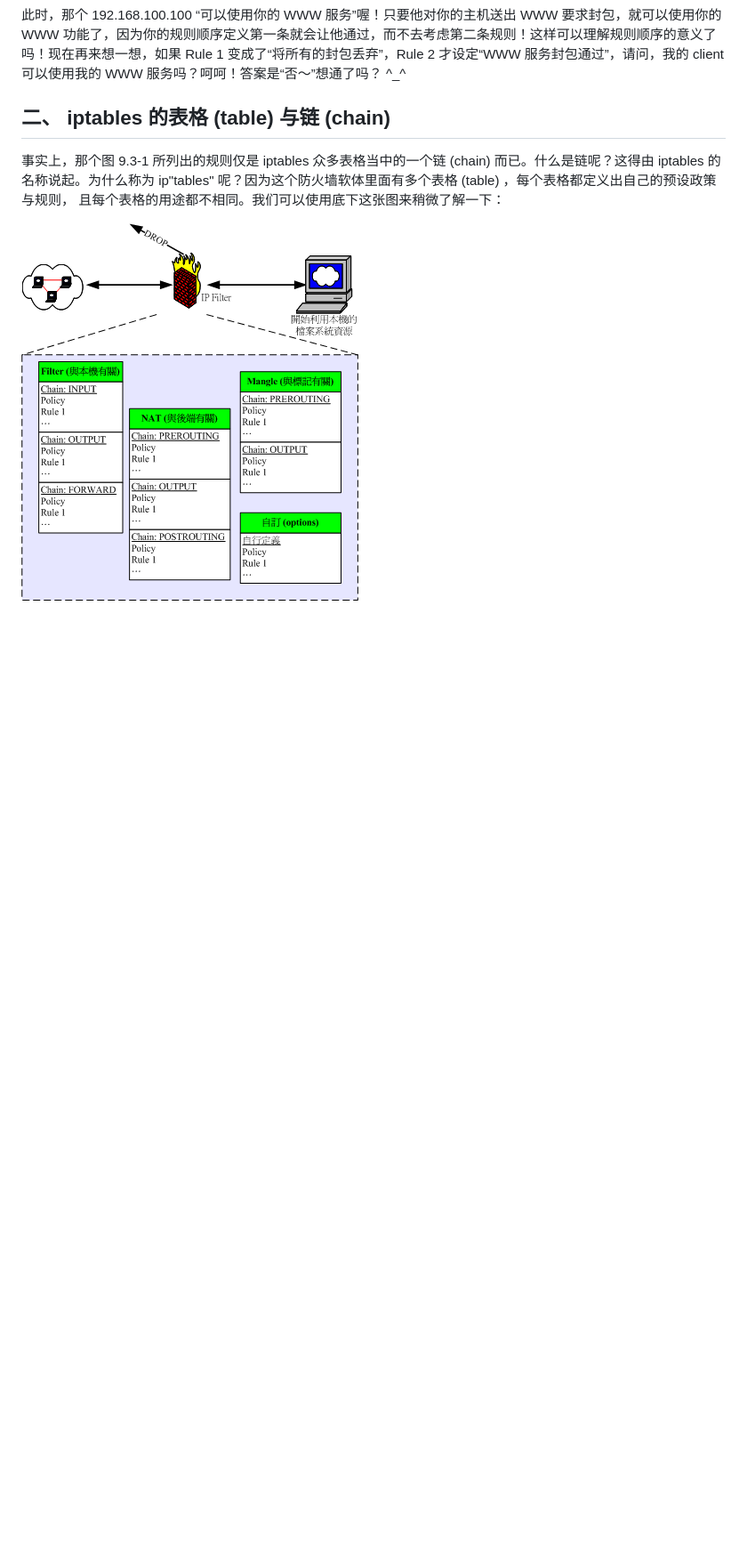
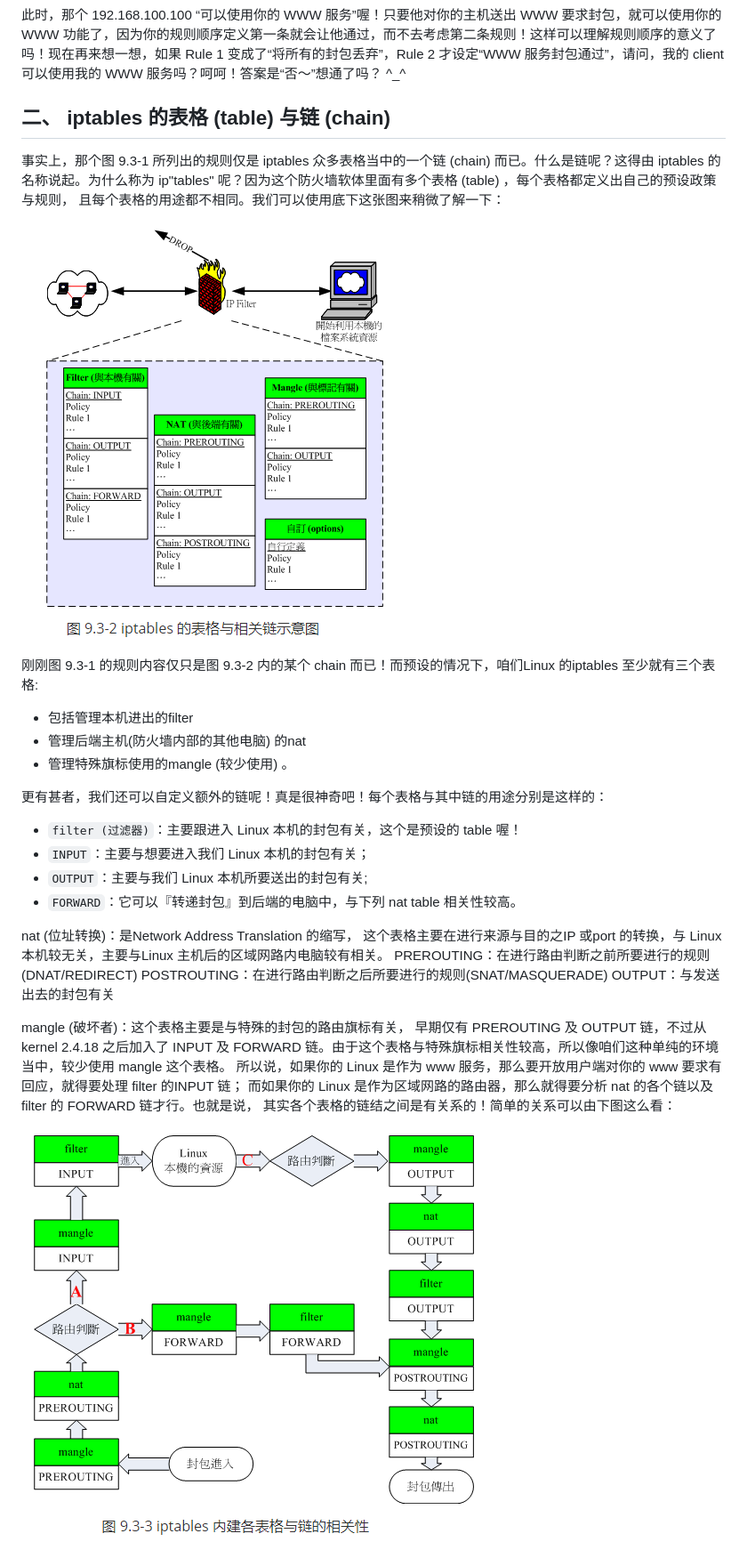
Before and after one commit to abodu/kbs, a Markdown page: linux_tc_qos/linux_iptables.md, the part around one of its changes. Shown at 89% size. Rendered like a GitHub page; pictures changed too: linux_tc_qos/assets/1565161704559.png (added), linux_tc_qos/assets/1565162099121.png (added), linux_tc_qos/assets/iptables_02.png (deleted); blank space fills up the shorter version.

Commit message:
new: assets/1565161639089.png

```diff
--- a/linux_tc_qos/linux_iptables.md
+++ b/linux_tc_qos/linux_iptables.md
@@ -31,4 +30,27 @@
 
 事实上，那个图 9.3-1 所列出的规则仅是 iptables 众多表格当中的一个链 (chain) 而已。什么是链呢？这得由 iptables 的名称说起。为什么称为 ip"tables" 呢？因为这个防火墙软体里面有多个表格 (table) ，每个表格都定义出自己的预设政策与规则， 且每个表格的用途都不相同。我们可以使用底下这张图来稍微了解一下：
 
-![iptables 的表格与相关链示意图](assets/iptables_02.png)
+![1565161704559](assets/1565161704559.png)
+
+刚刚图 9.3-1 的规则内容仅只是图 9.3-2 内的某个 chain 而已！而预设的情况下，咱们Linux 的iptables 至少就有三个表格:
+
+- 包括管理本机进出的filter
+- 管理后端主机(防火墙内部的其他电脑) 的nat
+- 管理特殊旗标使用的mangle (较少使用) 。
+
+更有甚者，我们还可以自定义额外的链呢！真是很神奇吧！每个表格与其中链的用途分别是这样的：
+
+- `filter (过滤器)`：主要跟进入 Linux 本机的封包有关，这个是预设的 table 喔！
+- `INPUT`：主要与想要进入我们 Linux 本机的封包有关；
+- `OUTPUT`：主要与我们 Linux 本机所要送出的封包有关;
+- `FORWARD`：它可以『转递封包』到后端的电脑中，与下列 nat table 相关性较高。
+
+nat (位址转换)：是Network Address Translation 的缩写， 这个表格主要在进行来源与目的之IP 或port 的转换，与 Linux 本机较无关，主要与Linux 主机后的区域网路内电脑较有相关。
+PREROUTING：在进行路由判断之前所要进行的规则(DNAT/REDIRECT)
+POSTROUTING：在进行路由判断之后所要进行的规则(SNAT/MASQUERADE)
+OUTPUT：与发送出去的封包有关
+
+mangle (破坏者)：这个表格主要是与特殊的封包的路由旗标有关， 早期仅有 PREROUTING 及 OUTPUT 链，不过从 kernel 2.4.18 之后加入了 INPUT 及 FORWARD 链。由于这个表格与特殊旗标相关性较高，所以像咱们这种单纯的环境当中，较少使用 mangle 这个表格。
+所以说，如果你的 Linux 是作为 www 服务，那么要开放用户端对你的 www 要求有回应，就得要处理 filter 的INPUT 链； 而如果你的 Linux 是作为区域网路的路由器，那么就得要分析 nat 的各个链以及 filter 的 FORWARD 链才行。也就是说， 其实各个表格的链结之间是有关系的！简单的关系可以由下图这么看：
+
+![1565162099121](assets/1565162099121.png)
```
Also changed, not shown: other parts of linux_tc_qos/linux_iptables.md (+1 -2 lines), linux_tc_qos/assets/1565161639089.png (added), linux_tc_qos/assets/iptables_01.png (deleted).
